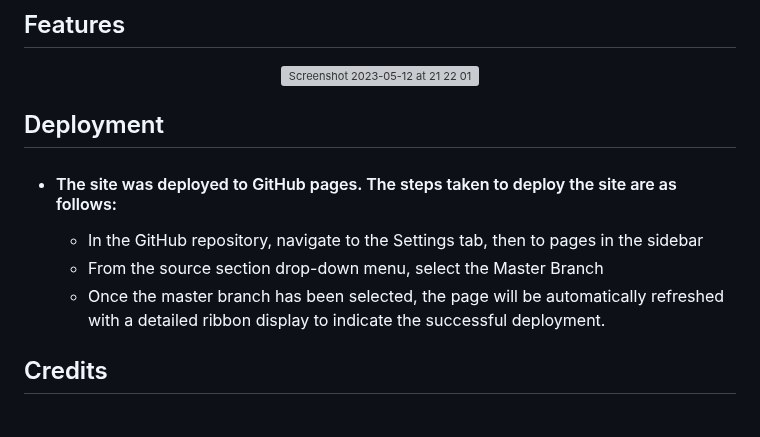
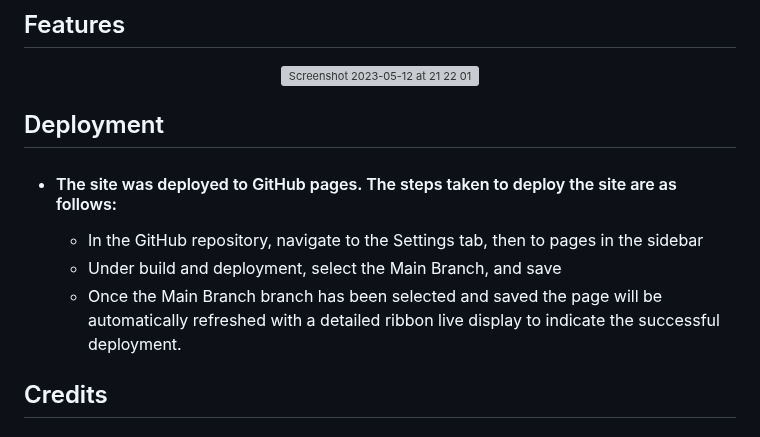
Before and after one commit to elliotjonesdev/quickquiz, a Markdown page: README.md, the part around the change. Rendered like a GitHub page; grey boxes are pictures that could not be loaded.

```diff
--- a/README.md
+++ b/README.md
@@ -104,8 +104,8 @@ The primary goal of QUICKFIRE QUIZ is to provide a quick and fun quiz at the tou
 
  * #### The site was deployed to GitHub pages. The steps taken to deploy the site are as follows:
    * In the GitHub repository, navigate to the Settings tab, then to pages in the sidebar
-   * From the source section drop-down menu, select the Master Branch
-   * Once the master branch has been selected, the page will be automatically refreshed with a detailed ribbon display to indicate the successful deployment.
+   * Under build and deployment, select the Main Branch, and save
+   * Once the Main Branch branch has been selected and saved the page will be automatically refreshed with a detailed ribbon live display to indicate the successful deployment.
 
 ## Credits
 ### Content
```
